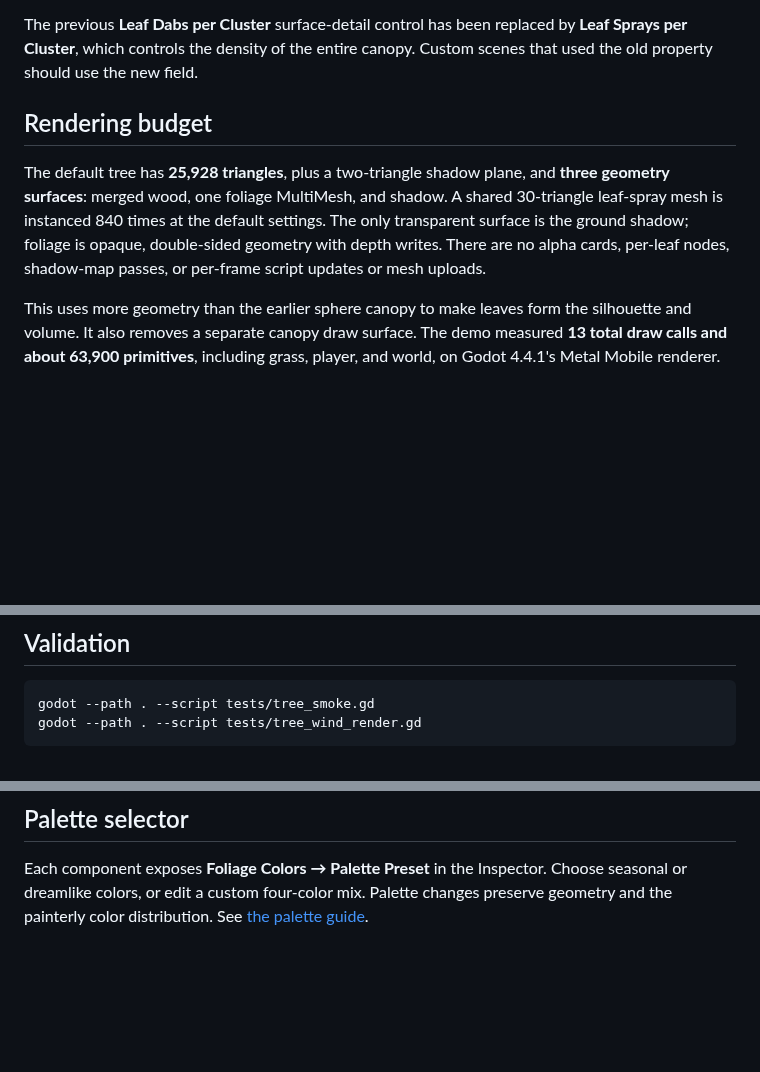
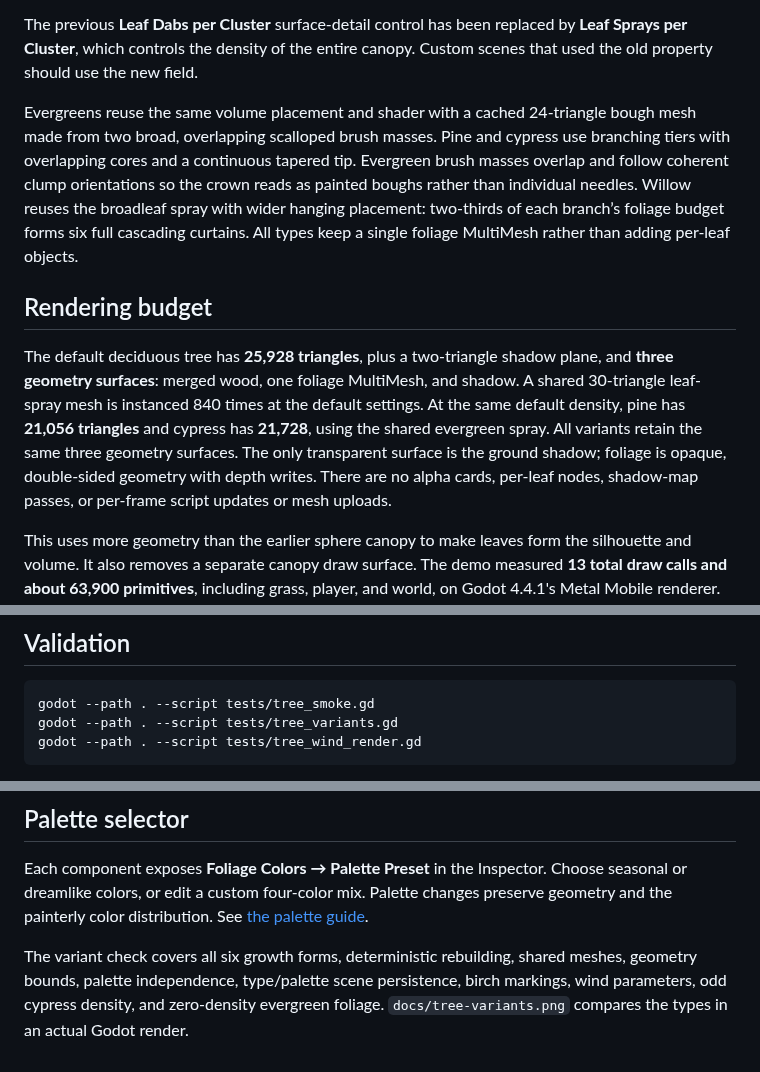
Before and after one commit to sorenair/memories, a Markdown page: components/foliage/TREES.md, 3 parts joined by grey strips. Drawn GitHub-style; blank space fills up the shorter version.

````diff
--- a/components/foliage/TREES.md
+++ b/components/foliage/TREES.md
@@ -29,9 +47,11 @@ Staggered crown heights, a thinner trunk, and secondary forks produce a readable
 
 The previous **Leaf Dabs per Cluster** surface-detail control has been replaced by **Leaf Sprays per Cluster**, which controls the density of the entire canopy. Custom scenes that used the old property should use the new field.
 
+Evergreens reuse the same volume placement and shader with a cached 24-triangle bough mesh made from two broad, overlapping scalloped brush masses. Pine and cypress use branching tiers with overlapping cores and a continuous tapered tip. Evergreen brush masses overlap and follow coherent clump orientations so the crown reads as painted boughs rather than individual needles. Willow reuses the broadleaf spray with wider hanging placement: two-thirds of each branch’s foliage budget forms six full cascading curtains. All types keep a single foliage MultiMesh rather than adding per-leaf objects.
+
 ## Rendering budget
 
-The default tree has **25,928 triangles**, plus a two-triangle shadow plane, and **three geometry surfaces**: merged wood, one foliage MultiMesh, and shadow. A shared 30-triangle leaf-spray mesh is instanced 840 times at the default settings. The only transparent surface is the ground shadow; foliage is opaque, double-sided geometry with depth writes. There are no alpha cards, per-leaf nodes, shadow-map passes, or per-frame script updates or mesh uploads.
+The default deciduous tree has **25,928 triangles**, plus a two-triangle shadow plane, and **three geometry surfaces**: merged wood, one foliage MultiMesh, and shadow. A shared 30-triangle leaf-spray mesh is instanced 840 times at the default settings. At the same default density, pine has **21,056 triangles** and cypress has **21,728**, using the shared evergreen spray. All variants retain the same three geometry surfaces. The only transparent surface is the ground shadow; foliage is opaque, double-sided geometry with depth writes. There are no alpha cards, per-leaf nodes, shadow-map passes, or per-frame script updates or mesh uploads.
 
 This uses more geometry than the earlier sphere canopy to make leaves form the silhouette and volume. It also removes a separate canopy draw surface. The demo measured **13 total draw calls and about 63,900 primitives**, including grass, player, and world, on Godot 4.4.1's Metal Mobile renderer. These are rendering counts, not an iOS frame-rate guarantee. For many trees, start with 50–80 sprays per cluster and profile on the target phone. Each tree is culled as one component; forest-wide batching and distance LOD are not implemented.
 
@@ -43,6 +63,7 @@ The cheap shadow lies at ground level; it does not dynamically shade grass leave
 
 ```sh
 godot --path . --script tests/tree_smoke.gd
+godot --path . --script tests/tree_variants.gd
 godot --path . --script tests/tree_wind_render.gd
 ```
 
@@ -53,3 +74,5 @@ The wind rendering check isolates the tree and compares frames with strength zer
 ## Palette selector
 
 Each component exposes **Foliage Colors → Palette Preset** in the Inspector. Choose seasonal or dreamlike colors, or edit a custom four-color mix. Palette changes preserve geometry and the painterly color distribution. See [the palette guide](PALETTES.md).
+
+The variant check covers all six growth forms, deterministic rebuilding, shared meshes, geometry bounds, palette independence, type/palette scene persistence, birch markings, wind parameters, odd cypress density, and zero-density evergreen foliage. `docs/tree-variants.png` compares the types in an actual Godot render.
````
Also changed, not shown: other parts of components/foliage/TREES.md (+21 -3 lines), README.md (+1 -1 lines), components/foliage/README.md (+1 -1 lines), docs/tree-variants.png (added), 11 other files.
